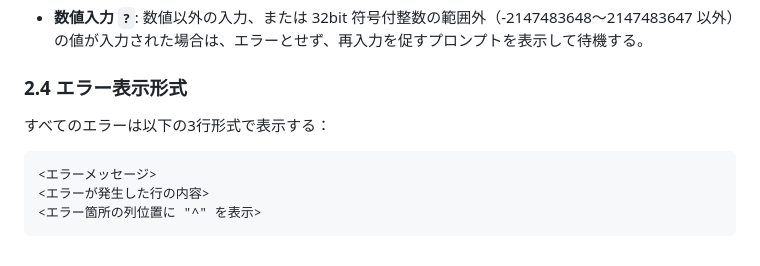
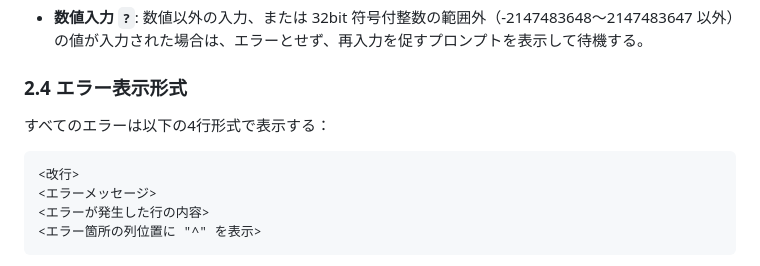
Before and after one commit to aun4649-org/game3, a Markdown page: 実装仕様.md, the part around the change. GitHub-like rendering.

````diff
--- a/実装仕様.md
+++ b/実装仕様.md
@@ -136,9 +136,10 @@ a = $0068, b = $006C, ..., z = $00CC
 
 ### 2.4 エラー表示形式
 
-すべてのエラーは以下の3行形式で表示する：
+すべてのエラーは以下の4行形式で表示する：
 
 ```
+<改行>
 <エラーメッセージ>
 <エラーが発生した行の内容>
 <エラー箇所の列位置に "^" を表示>
````
